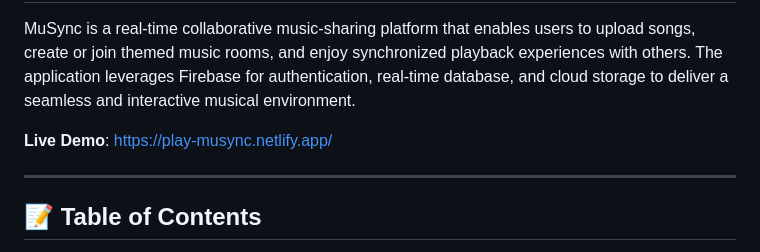
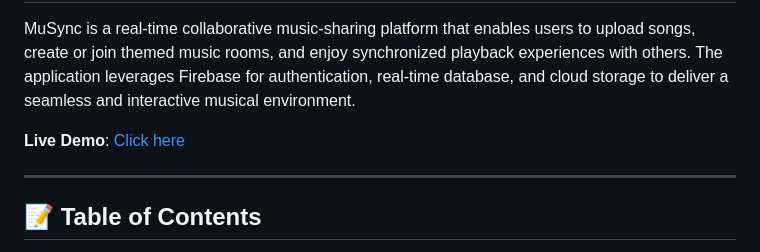
Before and after one commit to SebastianBenjamin/MuSync, a Markdown page: README.md, the part around one of its changes. Rendered like a GitHub page.

```diff
--- a/README.md
+++ b/README.md
@@ -4,7 +4,8 @@
 
 MuSync is a real-time collaborative music-sharing platform that enables users to upload songs, create or join themed music rooms, and enjoy synchronized playback experiences with others. The application leverages Firebase for authentication, real-time database, and cloud storage to deliver a seamless and interactive musical environment.
 
-**Live Demo**: [https://play-musync.netlify.app/](https://play-musync.netlify.app/)
+
+**Live Demo**: [Click here](https://play-musync.netlify.app/)
 
 ---
 
```
Also changed, not shown: other parts of README.md (+1 -1 lines).
